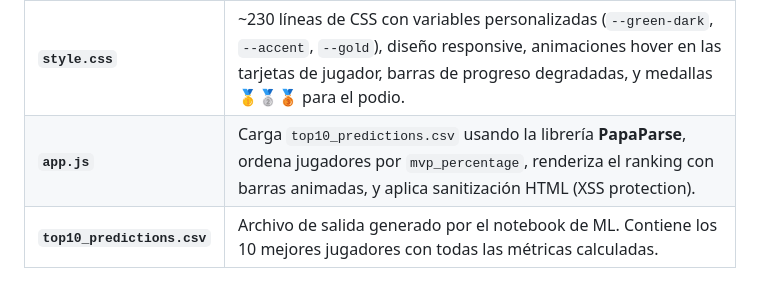
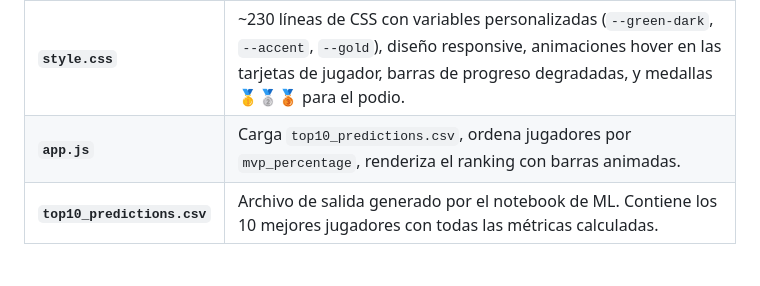
Before and after one commit to jorgefdeez/laliga_mvp_predictor, a Markdown page: README.md, the part around the change. Rendered like a GitHub page.

Commit message:
readme actualizado y desarrollado

```diff
--- a/README.md
+++ b/README.md
@@ -121,7 +121,7 @@ mvp_percentage = (mvp_score / max_mvp_score) × 100
 | **`web_app.py`** | Servidor HTTP ligero basado en `http.server` de Python. Sirve archivos estáticos desde el directorio `web/` en el **puerto 8080** y abre automáticamente el navegador al iniciar. |
 | **`index.html`** | Estructura de la página con un diseño temático de campo de fútbol (líneas, círculo central, áreas de penalti, corners) y un contenedor para el ranking dinámico. |
 | **`style.css`** | ~230 líneas de CSS con variables personalizadas (`--green-dark`, `--accent`, `--gold`), diseño responsive, animaciones hover en las tarjetas de jugador, barras de progreso degradadas, y medallas 🥇🥈🥉 para el podio. |
-| **`app.js`** | Carga `top10_predictions.csv` usando la librería **PapaParse**, ordena jugadores por `mvp_percentage`, renderiza el ranking con barras animadas, y aplica sanitización HTML (XSS protection). |
+| **`app.js`** | Carga `top10_predictions.csv`, ordena jugadores por `mvp_percentage`, renderiza el ranking con barras animadas. |
 | **`top10_predictions.csv`** | Archivo de salida generado por el notebook de ML. Contiene los 10 mejores jugadores con todas las métricas calculadas. |
 
 ### Orquestación (`run.py`)
```
